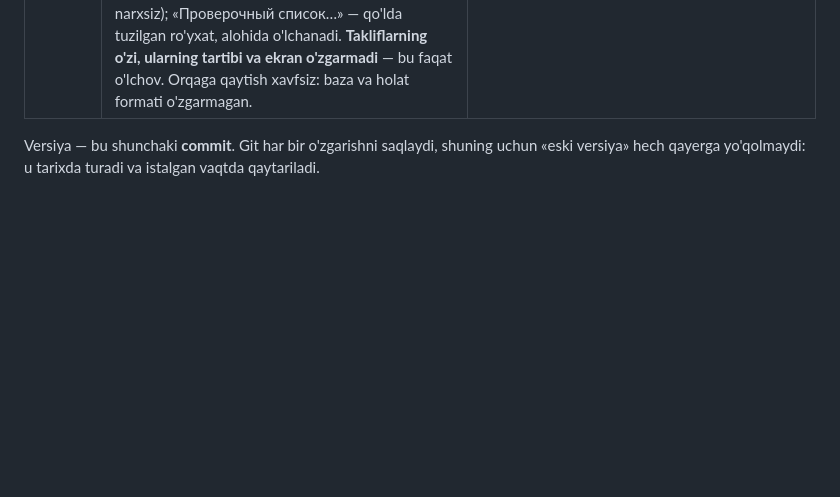
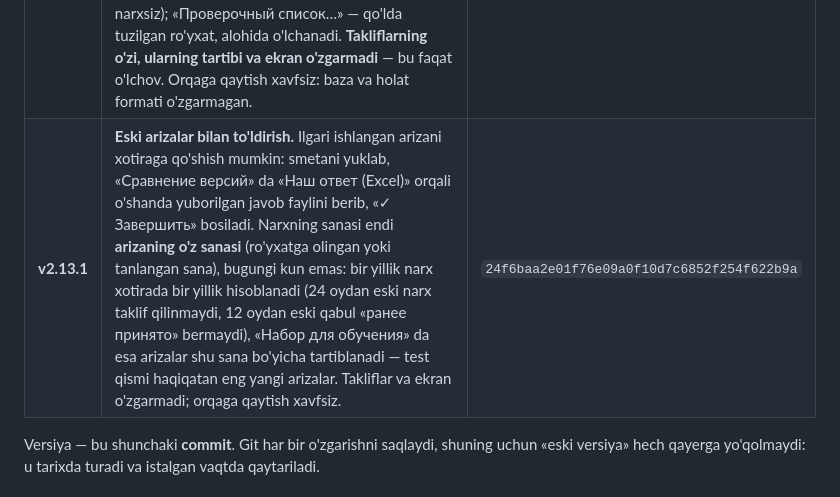
Before and after one commit to 1maxstar1/Ayubkhon_A, a Markdown page: docs/versiyalar.md, the part around the change. Rendered like a GitHub page; blank space fills up the shorter version.

Commit message:
Record v2.13.1 in docs/versiyalar.md (not listed yet: the owner tries it first)
Co-Authored-By: Claude Opus 5.5 <noreply@anthropic.com>
Claude-Session: https://claude.ai/code/session_01CfcMC6EPZgp7DZf7uYfdDR

```diff
--- a/docs/versiyalar.md
+++ b/docs/versiyalar.md
@@ -42,6 +42,7 @@ Bu hujjat ikki savolga javob beradi:
 | **v2.11.0** | **O'rganish uchun yozuvlar** (`docs/ai-reja.md`, 1-bosqich) — ekran, takliflar va narxlar **o'zgarmaydi**, dastur faqat yozib boradi. **Qarorlar jurnali**: narx hal qilinganda (taklif qo'llandi, qo'lda yozildi, smeta narxi qaytarildi, «Автоподбор», ommaviy o'zgarish) o'sha resursga ko'rsatilgan takliflar belgilari bilan (nomsiz, smeta narxisiz) va qaysi biri tanlangani yoziladi. **«✓ Завершить» avval so'raydi**: nechta narx o'zgargan, nechtasi smetadagidek qolgan, nechtasi «проверено»; «qolganlarini tekshirilgan deb hisoblash» va «не учитывать в обучении» (sinov arizasi) — keyin har bir resurs turi bilan xotiraga yoziladi; qayta yakunlash yozuvlarni almashtiradi. «Сравнение версий» dagi «Исправлено» narxni «pudratchi qabul qilgan» deb belgilaydi. Admin sahifasida **«Обучение»** — faqat sonlar. Jurnal yozilmay qolsa ish to'xtamaydi. Reliz skriptida `--unlisted` / `--list`: egasi sinamagan versiya `releases.txt` ga tushmaydi. Orqaga qaytish xavfsiz: ish maydoni holati o'zgarmagan, yangi jadvallar ishlatilmay qoladi. | `61bdddcfe2c47e480c16a02d3a3e94f3ae658905` |
 | **v2.12.0** | **Xotira ekranda** (`docs/ai-reja.md`, 2-bosqich). Yakunlangan arizalaringiz endi shu viloyatdagi shu resurs uchun qaytadi. Nom yonida **«пам.»** — bu resursga yakunlangan arizada o'zingiz narx qo'ygansiz: oynada avval shu kontragentning arizalari, keyin boshqalar, pudratchi qabul qilgan narx («принята подрядчиком») oldinda, har biri ariza raqami va sanasi bilan; narx faqat «Применить» bilan qo'yiladi (manbasi `mem:` deb saqlanadi). Smeta narxi yonida **«✓»** — bu yoki undan baland narx kamida ikki mustaqil arizada (turli kontragentlar) o'zgarishsiz qoldirilgan («ранее принято»); **«▲»** va sariq katak — smeta narxi ilgari qabul qilinganidan baland. Tegilmagan narx bozor narxi emas, chegara; kontragentning o'z narxi o'zini tasdiqlamaydi; qabul 6 oygacha to'liq, 12 oyda tugaydi. «Применить %» va 0 narxlar taklif qilinmaydi; boshqa viloyat o'qilmaydi. Asboblar qatoridagi **«Память»** kaliti hammasini o'chiradi. Boshqa takliflar va ularning tartibi o'zgarmadi. Orqaga qaytish xavfsiz: holat formati o'zgarmagan. | `d8f3c0ed92375341d1962337f586130627859ef1` |
 | **v2.13.0** | **Dataset va bugungi takliflar o'lchovi** (`docs/ai-reja.md`, 3-bosqich). Admin sahifasi → «Обучение» → **«Набор для обучения»**: «Собрать и измерить» har bir yakunlangan narxni o'z arizasi sanasida spravochnikdan qayta so'raydi va dastur bugun nima taklif qilishini ekspert o'shanda nima qilgani bilan solishtiradi (qo'llangan qator; qo'lda yozilgan narx qatordan 2 % ichida; hech bir qator to'g'ri kelmagan; smeta narxi qoldirilgan, garchi pastroq qator bor edi). Ko'rsatiladi: savollar soni turlari bo'yicha va bugungi qoidalarning aniqligi — birinchi qator to'g'rimi, to'g'ri qator birinchi uchtalikdami, narx farqi — ishonch oralig'i bilan; eng yangi arizalarning beshdan biri test qismi, unda hech narsa o'qitilmaydi. Hisob shu brauzerda, bazaga hech narsa yozilmaydi; ekranda va «Скопировать числа» da faqat sonlar (nom, narx, hujjat yo'q). «Сохранить набор в файл» — datasetning o'zi (belgilar va belgilar, nomsiz va narxsiz); «Проверочный список…» — qo'lda tuzilgan ro'yxat, alohida o'lchanadi. **Takliflarning o'zi, ularning tartibi va ekran o'zgarmadi** — bu faqat o'lchov. Orqaga qaytish xavfsiz: baza va holat formati o'zgarmagan. | `f166e23cf60f384ac09d4d4a013ae3d22cdca489` |
+| **v2.13.1** | **Eski arizalar bilan to'ldirish.** Ilgari ishlangan arizani xotiraga qo'shish mumkin: smetani yuklab, «Сравнение версий» da «Наш ответ (Excel)» orqali o'shanda yuborilgan javob faylini berib, «✓ Завершить» bosiladi. Narxning sanasi endi **arizaning o'z sanasi** (ro'yxatga olingan yoki tanlangan sana), bugungi kun emas: bir yillik narx xotirada bir yillik hisoblanadi (24 oydan eski narx taklif qilinmaydi, 12 oydan eski qabul «ранее принято» bermaydi), «Набор для обучения» da esa arizalar shu sana bo'yicha tartiblanadi — test qismi haqiqatan eng yangi arizalar. Takliflar va ekran o'zgarmadi; orqaga qaytish xavfsiz. | `24f6baa2e01f76e09a0f10d7c6852f254f622b9a` |
 
 Versiya — bu shunchaki **commit**. Git har bir o'zgarishni saqlaydi, shuning
 uchun «eski versiya» hech qayerga yo'qolmaydi: u tarixda turadi va istalgan
```
